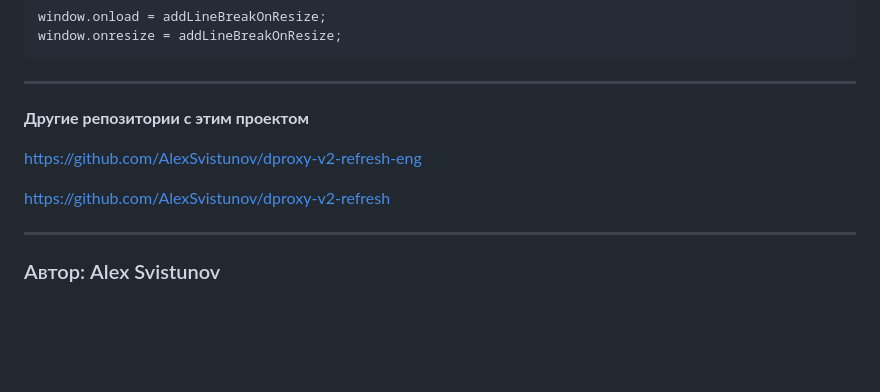
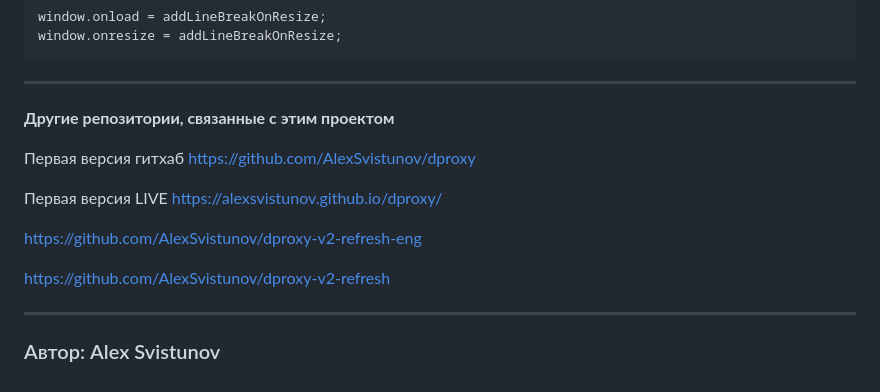
Before and after one commit to AlexSvistunov/dproxy-v2, a Markdown page: README.md, the part around the change. Drawn GitHub-style; blank space fills up the shorter version.

````diff
--- a/README.md
+++ b/README.md
@@ -98,12 +98,20 @@ window.onresize = addLineBreakOnResize;
 ```
 <hr>
 
-**Другие репозитории с этим проектом**
+**Другие репозитории, связанные с этим проектом**
+
+Первая версия гитхаб
+https://github.com/AlexSvistunov/dproxy
+
+Первая версия LIVE
+https://alexsvistunov.github.io/dproxy/
 
 https://github.com/AlexSvistunov/dproxy-v2-refresh-eng
 
 https://github.com/AlexSvistunov/dproxy-v2-refresh
 
+
+
 <hr>
 
 ### Автор: Alex Svistunov
````
